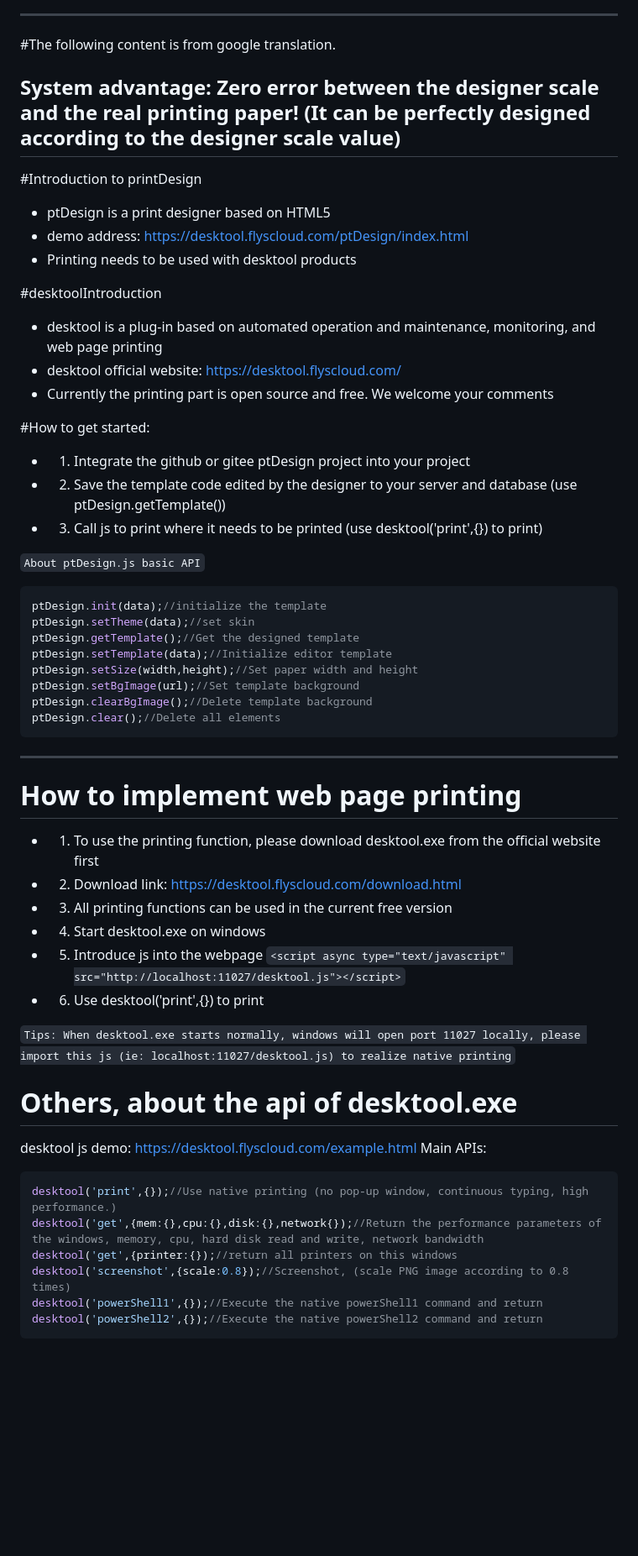
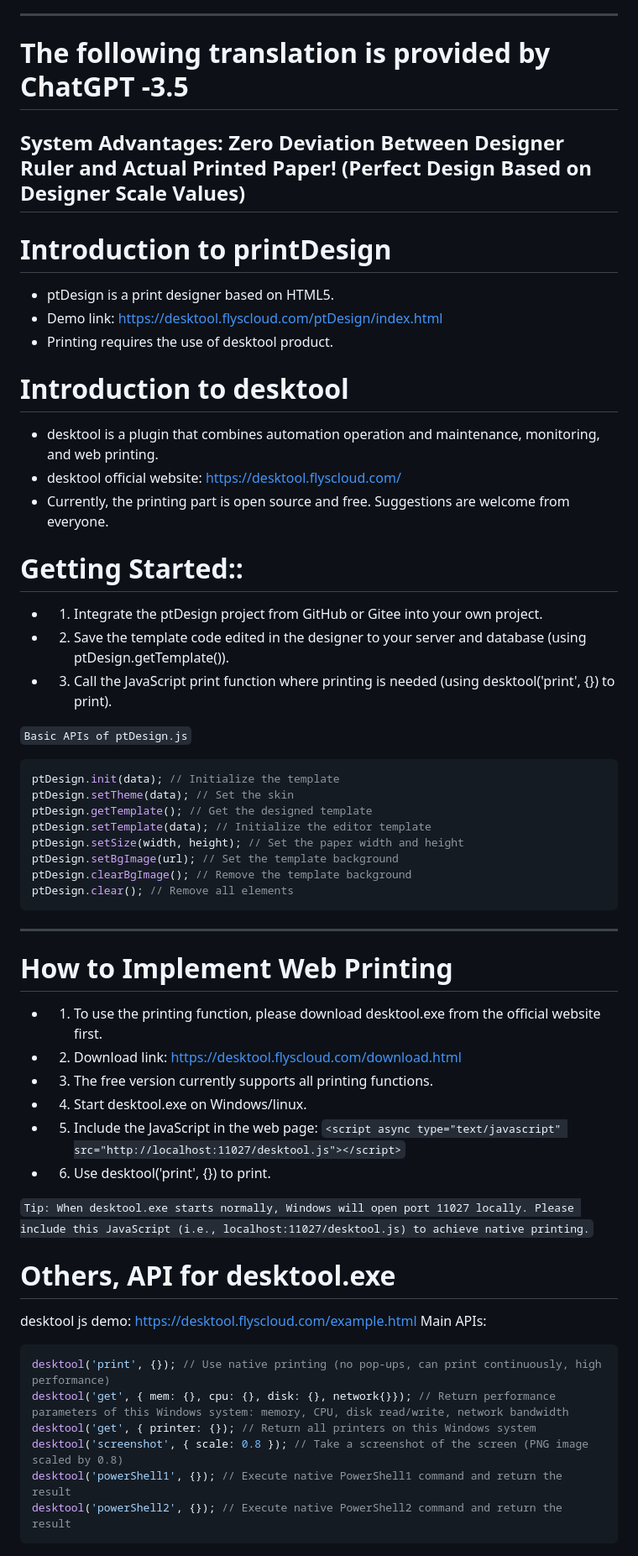
Before and after one commit to guangguangge/printDesign, a Markdown page: README.md, the part around one of its changes. Shown at 84% size. Rendered like a GitHub page; blank space fills up the shorter version.

````diff
--- a/README.md
+++ b/README.md
@@ -59,60 +59,60 @@ desktool('powerShell2',{});//执行原生powerShell2命令并返回
 - 3.某种情况下，也可以配置成清理chrome缓存或者创建桌面快捷方式，让后通过网页调用
 
 -------------------------------------------------------
-#The following content is from google translation.
+# The following translation is provided by ChatGPT -3.5
 
-## System advantage: Zero error between the designer scale and the real printing paper! (It can be perfectly designed according to the designer scale value)
+## System Advantages: Zero Deviation Between Designer Ruler and Actual Printed Paper! (Perfect Design Based on Designer Scale Values)
 
-#Introduction to printDesign
-- ptDesign is a print designer based on HTML5
-- demo address: [https://desktool.flyscloud.com/ptDesign/index.html](https://desktool.flyscloud.com/ptDesign/index.html)
-- Printing needs to be used with desktool products
+# Introduction to printDesign
+- ptDesign is a print designer based on HTML5.
+- Demo link: [https://desktool.flyscloud.com/ptDesign/index.html](https://desktool.flyscloud.com/ptDesign/index.html)
+- Printing requires the use of desktool product.
 
-#desktoolIntroduction
+# Introduction to desktool
 
-- desktool is a plug-in based on automated operation and maintenance, monitoring, and web page printing
+- desktool is a plugin that combines automation operation and maintenance, monitoring, and web printing.
 - desktool official website: [https://desktool.flyscloud.com/](https://desktool.flyscloud.com/)
-- Currently the printing part is open source and free. We welcome your comments
+- Currently, the printing part is open source and free. Suggestions are welcome from everyone.
 
 
-#How to get started:
-- 1. Integrate the github or gitee ptDesign project into your project
-- 2. Save the template code edited by the designer to your server and database (use ptDesign.getTemplate())
-- 3. Call js to print where it needs to be printed (use desktool('print',{}) to print)
+# Getting Started::
+- 1. Integrate the ptDesign project from GitHub or Gitee into your own project.
+- 2. Save the template code edited in the designer to your server and database (using ptDesign.getTemplate()).
+- 3. Call the JavaScript print function where printing is needed (using desktool('print', {}) to print).
 
 
-`About ptDesign.js basic API`
+`Basic APIs of ptDesign.js`
 ```javascript
-ptDesign.init(data);//initialize the template
-ptDesign.setTheme(data);//set skin
-ptDesign.getTemplate();//Get the designed template
-ptDesign.setTemplate(data);//Initialize editor template
-ptDesign.setSize(width,height);//Set paper width and height
-ptDesign.setBgImage(url);//Set template background
-ptDesign.clearBgImage();//Delete template background
-ptDesign.clear();//Delete all elements
+ptDesign.init(data); // Initialize the template
+ptDesign.setTheme(data); // Set the skin
+ptDesign.getTemplate(); // Get the designed template
+ptDesign.setTemplate(data); // Initialize the editor template
+ptDesign.setSize(width, height); // Set the paper width and height
+ptDesign.setBgImage(url); // Set the template background
+ptDesign.clearBgImage(); // Remove the template background
+ptDesign.clear(); // Remove all elements
 ```
 
 --------------------------------------------
-# How to implement web page printing
-* 1. To use the printing function, please download desktool.exe from the official website first
+# How to Implement Web Printing
+* 1. To use the printing function, please download desktool.exe from the official website first.
 * 2. Download link: [https://desktool.flyscloud.com/download.html](https://desktool.flyscloud.com/download.html)
-* 3. All printing functions can be used in the current free version
-* 4. Start desktool.exe on windows
-* 5. Introduce js into the webpage ```<script async type="text/javascript" src="http://localhost:11027/desktool.js"></script>```
-* 6. Use desktool('print',{}) to print
+* 3. The free version currently supports all printing functions.
+* 4. Start desktool.exe on Windows/linux.
+* 5. Include the JavaScript in the web page: `<script async type="text/javascript" src="http://localhost:11027/desktool.js"></script>`
+* 6. Use desktool('print', {}) to print.
 
-`Tips: When desktool.exe starts normally, windows will open port 11027 locally, please import this js (ie: localhost:11027/desktool.js) to realize native printing`
+`Tip: When desktool.exe starts normally, Windows will open port 11027 locally. Please include this JavaScript (i.e., localhost:11027/desktool.js) to achieve native printing.`
 
 
-# Others, about the api of desktool.exe
+# Others, API for desktool.exe
 desktool js demo: [https://desktool.flyscloud.com/example.html](https://desktool.flyscloud.com/example.html)
 Main APIs:
 ```javascript
-desktool('print',{});//Use native printing (no pop-up window, continuous typing, high performance.)
-desktool('get',{mem:{},cpu:{},disk:{},network{});//Return the performance parameters of the windows, memory, cpu, hard disk read and write, network bandwidth
-desktool('get',{printer:{});//return all printers on this windows
-desktool('screenshot',{scale:0.8});//Screenshot, (scale PNG image according to 0.8 times)
-desktool('powerShell1',{});//Execute the native powerShell1 command and return
-desktool('powerShell2',{});//Execute the native powerShell2 command and return
+desktool('print', {}); // Use native printing (no pop-ups, can print continuously, high performance)
+desktool('get', { mem: {}, cpu: {}, disk: {}, network{}}); // Return performance parameters of this Windows system: memory, CPU, disk read/write, network bandwidth
+desktool('get', { printer: {}); // Return all printers on this Windows system
+desktool('screenshot', { scale: 0.8 }); // Take a screenshot of the screen (PNG image scaled by 0.8)
+desktool('powerShell1', {}); // Execute native PowerShell1 command and return the result
+desktool('powerShell2', {}); // Execute native PowerShell2 command and return the result
 ```
````
Also changed, not shown: other parts of README.md (+4 -4 lines).
